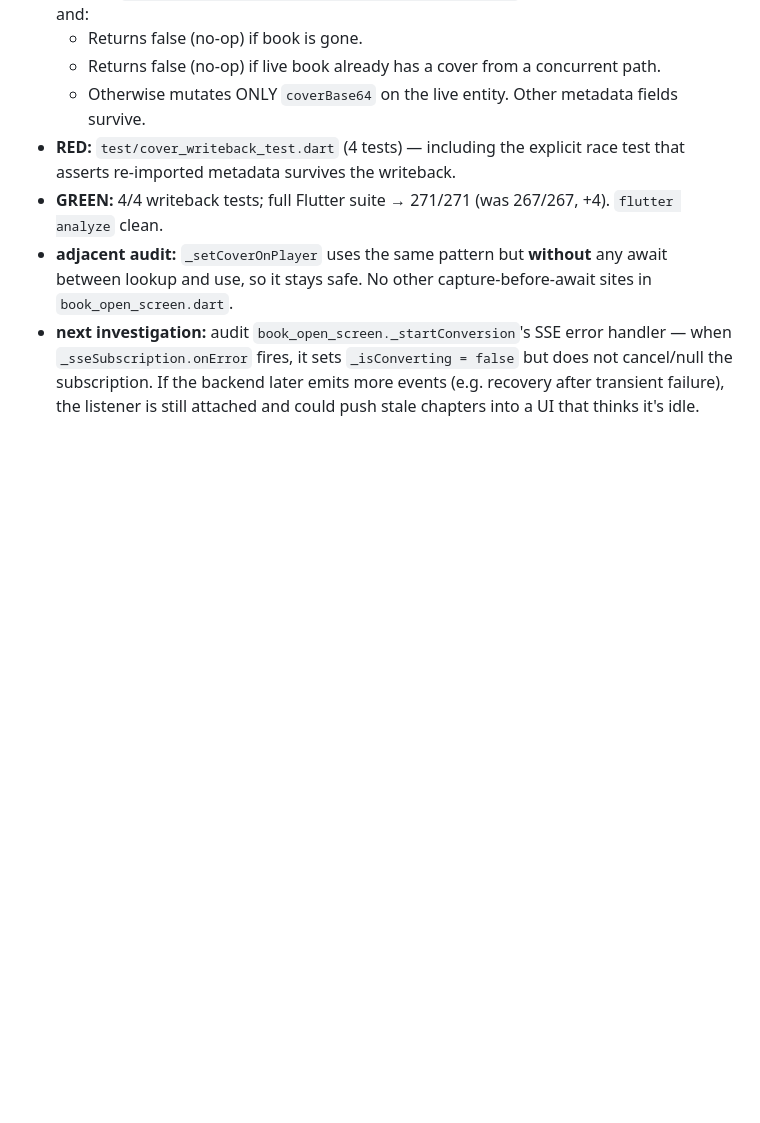
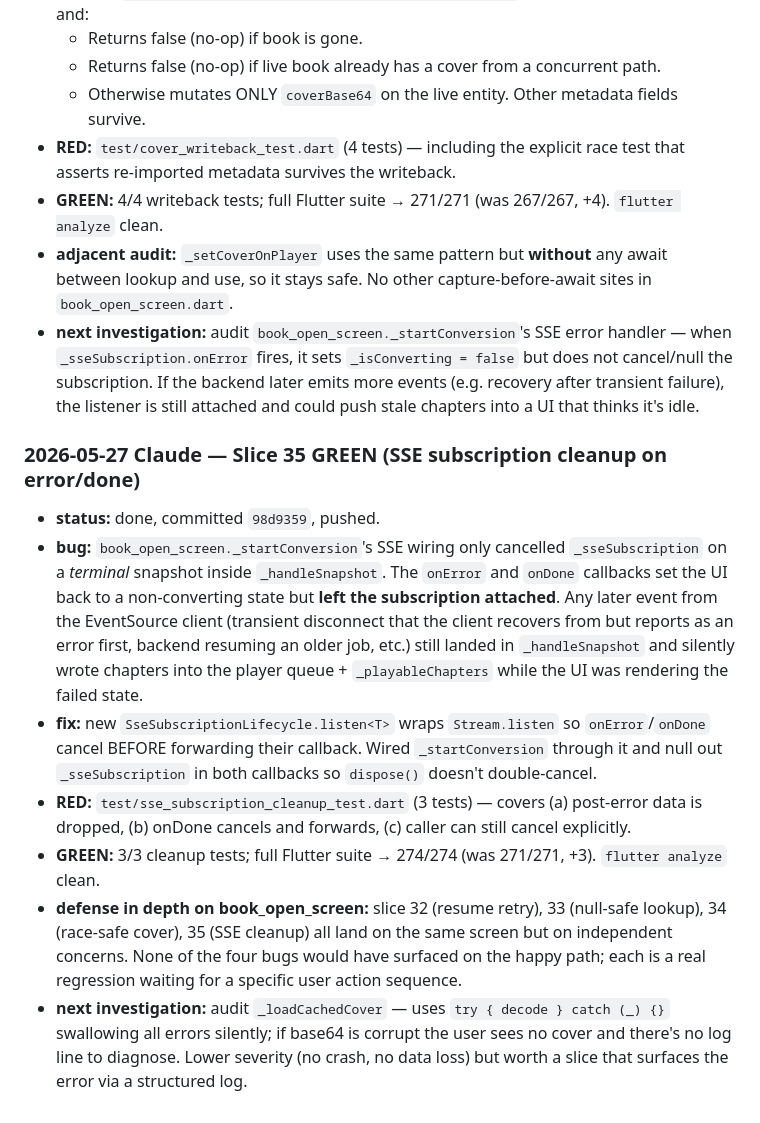
Before and after one commit to pietro1704/Epub-to-Mp3, a Markdown page: handoff.md, the part around the change. Drawn GitHub-style; blank space fills up the shorter version.

Commit message:
docs(handoff): record slice 35 — SSE cleanup on error/done
Co-Authored-By: Claude Opus 4.7 (1M context) <noreply@anthropic.com>

```diff
--- a/handoff.md
+++ b/handoff.md
@@ -955,3 +955,13 @@ Release Desktop run 26432885034:
 - **GREEN:** 4/4 writeback tests; full Flutter suite → 271/271 (was 267/267, +4). `flutter analyze` clean.
 - **adjacent audit:** `_setCoverOnPlayer` uses the same pattern but **without** any await between lookup and use, so it stays safe. No other capture-before-await sites in `book_open_screen.dart`.
 - **next investigation:** audit `book_open_screen._startConversion`'s SSE error handler — when `_sseSubscription.onError` fires, it sets `_isConverting = false` but does not cancel/null the subscription. If the backend later emits more events (e.g. recovery after transient failure), the listener is still attached and could push stale chapters into a UI that thinks it's idle.
+
+### 2026-05-27 Claude — Slice 35 GREEN (SSE subscription cleanup on error/done)
+
+- **status:** done, committed `98d9359`, pushed.
+- **bug:** `book_open_screen._startConversion`'s SSE wiring only cancelled `_sseSubscription` on a *terminal* snapshot inside `_handleSnapshot`. The `onError` and `onDone` callbacks set the UI back to a non-converting state but **left the subscription attached**. Any later event from the EventSource client (transient disconnect that the client recovers from but reports as an error first, backend resuming an older job, etc.) still landed in `_handleSnapshot` and silently wrote chapters into the player queue + `_playableChapters` while the UI was rendering the failed state.
+- **fix:** new `SseSubscriptionLifecycle.listen<T>` wraps `Stream.listen` so `onError`/`onDone` cancel BEFORE forwarding their callback. Wired `_startConversion` through it and null out `_sseSubscription` in both callbacks so `dispose()` doesn't double-cancel.
+- **RED:** `test/sse_subscription_cleanup_test.dart` (3 tests) — covers (a) post-error data is dropped, (b) onDone cancels and forwards, (c) caller can still cancel explicitly.
+- **GREEN:** 3/3 cleanup tests; full Flutter suite → 274/274 (was 271/271, +3). `flutter analyze` clean.
+- **defense in depth on book_open_screen:** slice 32 (resume retry), 33 (null-safe lookup), 34 (race-safe cover), 35 (SSE cleanup) all land on the same screen but on independent concerns. None of the four bugs would have surfaced on the happy path; each is a real regression waiting for a specific user action sequence.
+- **next investigation:** audit `_loadCachedCover` — uses `try { decode } catch (_) {}` swallowing all errors silently; if base64 is corrupt the user sees no cover and there's no log line to diagnose. Lower severity (no crash, no data loss) but worth a slice that surfaces the error via a structured log.
```
